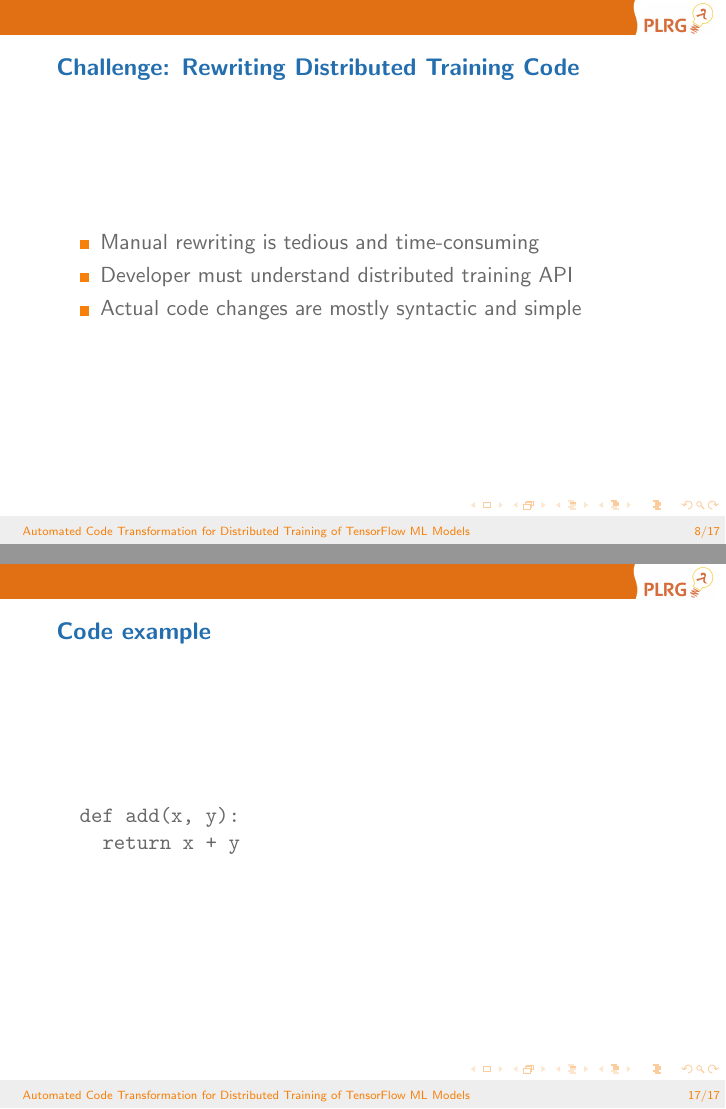
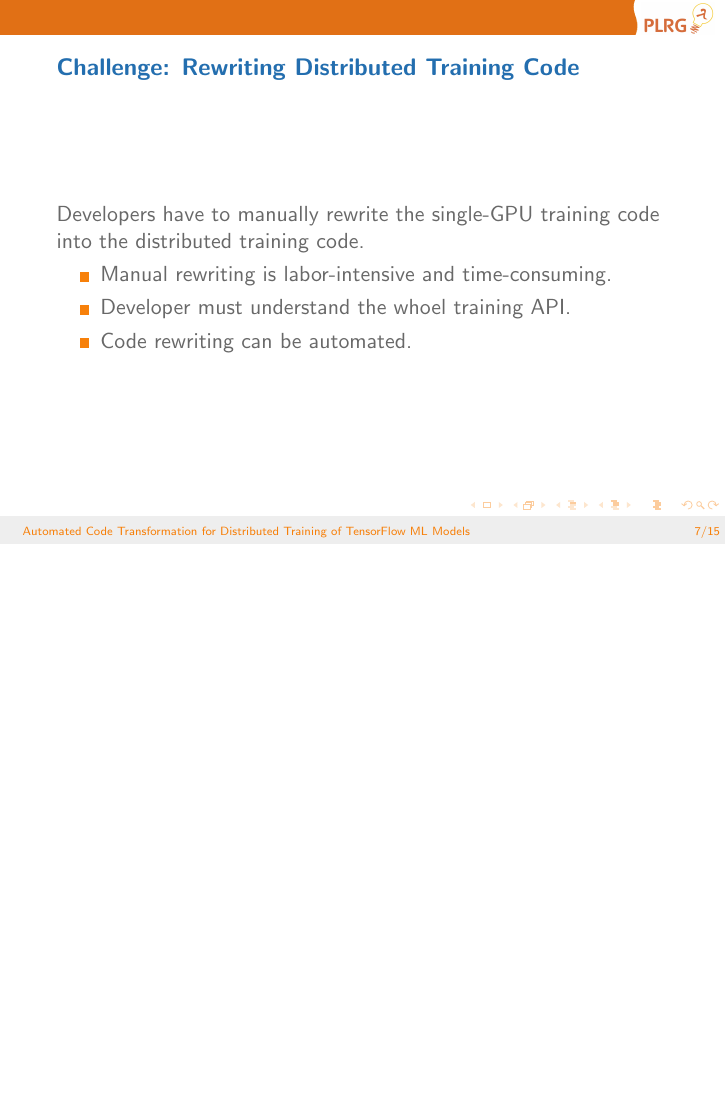
Before and after one commit to kaist-plrg/python-analyzer, LaTeX slides (slide/erc22/erc22.tex): pages 8 and 17 of 17 before the commit and page 7 of 15 after it, the two joined at a grey line, the shorter picture padded with empty space. Compiled offline with pdfLaTeX.

Commit message:
slide moded

```diff
--- a/slide/erc22/erc22.tex
+++ b/slide/erc22/erc22.tex
@@ -96,9 +88,11 @@ def main():
 \begin{frame}
   \frametitle{Challenge: Rewriting Distributed Training Code}
+  Developers have to manually rewrite the single-GPU training code
+  into the distributed training code.
   \begin{itemize}
-    \item Manual rewriting is tedious and time-consuming
-    \item Developer must understand distributed training API
-    \item Actual code changes are mostly syntactic and simple
+    \item Manual rewriting is labor-intensive and time-consuming.
+    \item Developer must understand the whoel training API.
+    \item Code rewriting can be automated.
   \end{itemize}
 \end{frame}
 
@@ -161,15 +156,4 @@ def main():
   manually checked that they are correctly transformed.\\
 \end{frame}
 
-% ----------------------------------------------------
-
-% for record
-\begin{frame}[fragile]
-  \frametitle{Code example}
-  \begin{verbatim}
-  def add(x, y):
-    return x + y
-  \end{verbatim}
-\end{frame}
-
 \end{document}
```
Also changed, not shown: slide/erc22/erc22.tex (23 more changed lines).
